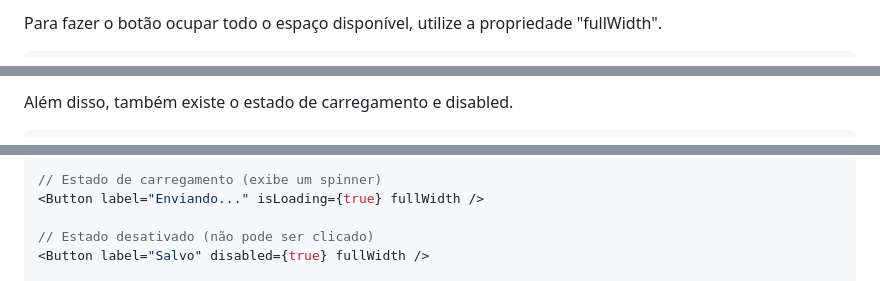
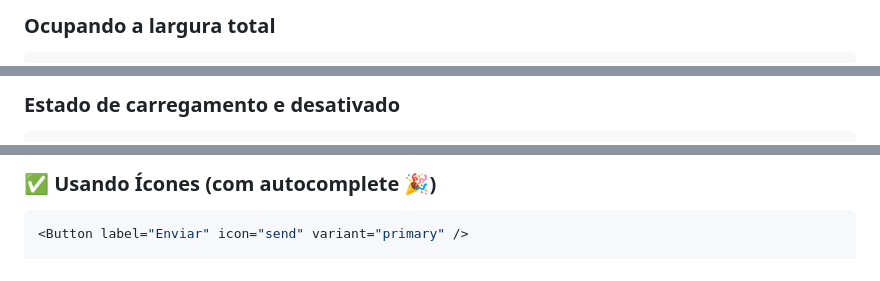
Before and after one commit to fourCodingTeam/remedin.ui, a Markdown page: docs/ButtonComponent.md, 3 parts joined by grey strips. Rendered like a GitHub page.

````diff
--- a/docs/ButtonComponent.md
+++ b/docs/ButtonComponent.md
@@ -76,5 +69,5 @@ Para controlar o tamanho, utilize a propriedade "size".
 ```
 
-Para fazer o botão ocupar todo o espaço disponível, utilize a propriedade "fullWidth".
+### Ocupando a largura total
 
 ```jsx
@@ -84,5 +75,5 @@ Para fazer o botão ocupar todo o espaço disponível, utilize a propriedade "fu
 ```
 
-Além disso, também existe o estado de carregamento e disabled.
+### Estado de carregamento e desativado
 
 ```jsx
@@ -89,7 +83,6 @@ Além disso, também existe o estado de carregamento e disabled.
 
-// Estado de carregamento (exibe um spinner)
-<Button label="Enviando..." isLoading={true} fullWidth />
+### ✅ Usando Ícones (com autocomplete 🎉)
 
-// Estado desativado (não pode ser clicado)
-<Button label="Salvo" disabled={true} fullWidth />
+```jsx
+<Button label="Enviar" icon="send" variant="primary" />
 
````
Also changed, not shown: other parts of docs/ButtonComponent.md (+41 -44 lines).
